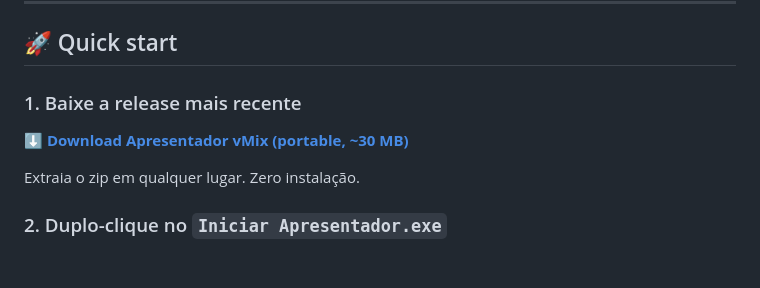
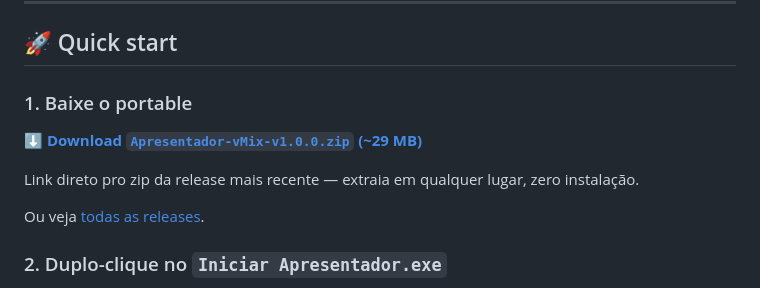
Before and after one commit to lucasftas/app-presentation-png-vmix, a Markdown page: README.md, the part around the change. Rendered like a GitHub page; blank space fills up the shorter version.

```diff
--- a/README.md
+++ b/README.md
@@ -77,11 +77,13 @@ Este app preenche essa lacuna:
 
 ## 🚀 Quick start
 
-### 1. Baixe a release mais recente
+### 1. Baixe o portable
 
-[**⬇️ Download Apresentador vMix (portable, ~30 MB)**](https://github.com/lucasftas/app-presentation-png-vmix/releases/latest)
+[**⬇️ Download `Apresentador-vMix-v1.0.0.zip` (~29 MB)**](https://github.com/lucasftas/app-presentation-png-vmix/releases/latest/download/Apresentador-vMix-v1.0.0.zip)
 
-Extraia o zip em qualquer lugar. Zero instalação.
+Link direto pro zip da release mais recente — extraia em qualquer lugar, zero instalação.
+
+Ou veja [todas as releases](https://github.com/lucasftas/app-presentation-png-vmix/releases).
 
 ### 2. Duplo-clique no `Iniciar Apresentador.exe`
 
```
Also changed, not shown: CHANGELOG.md (+15 -0 lines).
